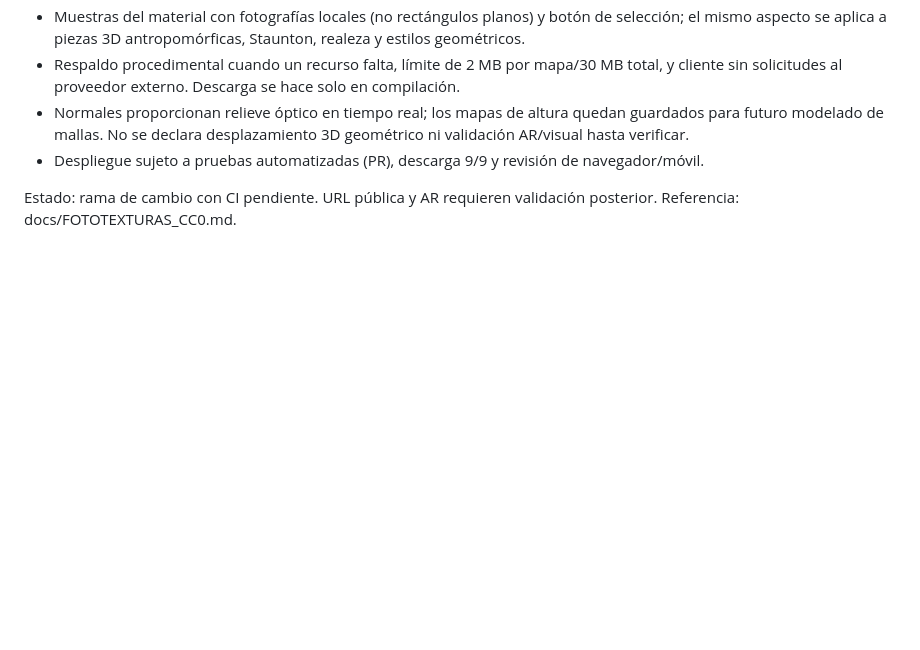
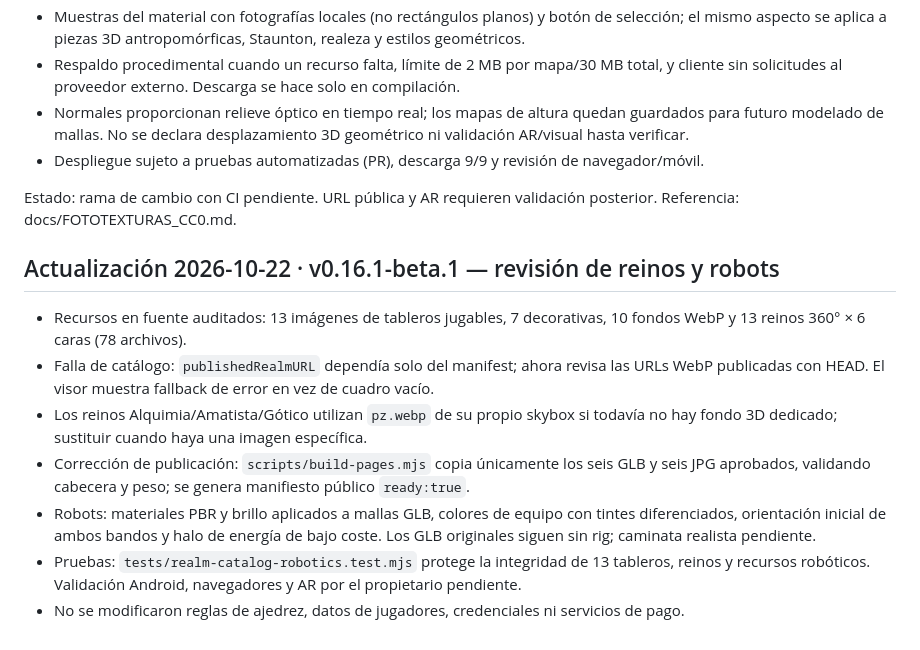
Before and after one commit to FUNDACIONECOPIENSAEVOLUTION/Ecoajedrez-AR, a Markdown page: docs/ESTADO_ACTUAL.md, the part around the change. Drawn GitHub-style; blank space fills up the shorter version.

Commit message:
Documentar versión 0.16.1-beta.1 e inventario íntegro de reinos

```diff
--- a/docs/ESTADO_ACTUAL.md
+++ b/docs/ESTADO_ACTUAL.md
@@ -121,3 +121,13 @@ Se verificaron ocho WebP reales en `app/imagenes/tarjetas/` y se publican en Pag
 
 
 Estado: rama de cambio con CI pendiente. URL pública y AR requieren validación posterior. Referencia: docs/FOTOTEXTURAS_CC0.md.
+
+## Actualización 2026-10-22 · v0.16.1-beta.1 — revisión de reinos y robots
+
+- Recursos en fuente auditados: 13 imágenes de tableros jugables, 7 decorativas, 10 fondos WebP y 13 reinos 360° × 6 caras (78 archivos).
+- Falla de catálogo: `publishedRealmURL` dependía solo del manifest; ahora revisa las URLs WebP publicadas con HEAD. El visor muestra fallback de error en vez de cuadro vacío.
+- Los reinos Alquimia/Amatista/Gótico utilizan `pz.webp` de su propio skybox si todavía no hay fondo 3D dedicado; sustituir cuando haya una imagen específica.
+- Corrección de publicación: `scripts/build-pages.mjs` copia únicamente los seis GLB y seis JPG aprobados, validando cabecera y peso; se genera manifiesto público `ready:true`.
+- Robots: materiales PBR y brillo aplicados a mallas GLB, colores de equipo con tintes diferenciados, orientación inicial de ambos bandos y halo de energía de bajo coste. Los GLB originales siguen sin rig; caminata realista pendiente.
+- Pruebas: `tests/realm-catalog-robotics.test.mjs` protege la integridad de 13 tableros, reinos y recursos robóticos. Validación Android, navegadores y AR por el propietario pendiente.
+- No se modificaron reglas de ajedrez, datos de jugadores, credenciales ni servicios de pago.
```
